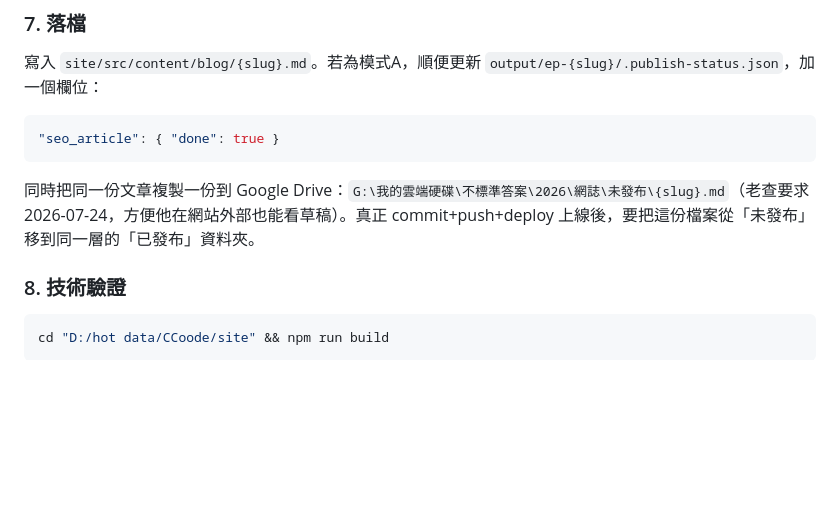
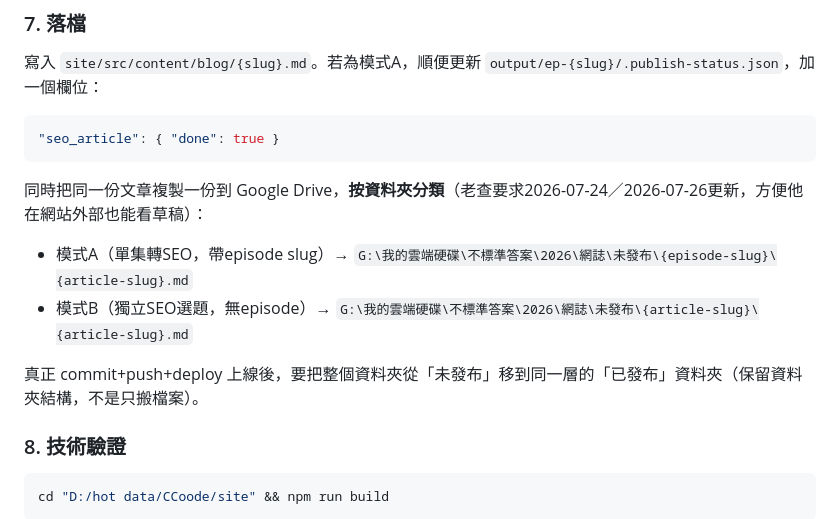
Before and after one commit to CharlesWang1221/claude-code-setup, a Markdown page: skills/seo-article-writer/SKILL.md, the part around the change. GitHub-like rendering; blank space fills up the shorter version.

Commit message:
居易/星期天 skill 補上雲端硬碟資料夾分類規則
seo-article-writer：SEO文章草稿同步Google Drive時按episode-slug或article-slug分資料夾，
不再全部平放在未發布資料夾下。
podcast-publish：IG圖產出後同步複製整個ig/資料夾+caption到
G:\不標準答案\2026\IG\{slug}\，方便老查直接去對應資料夾貼文。

Co-Authored-By: Claude Sonnet 5 <noreply@anthropic.com>

````diff
--- a/skills/seo-article-writer/SKILL.md
+++ b/skills/seo-article-writer/SKILL.md
@@ -62,7 +62,11 @@ frontmatter 填：
 "seo_article": { "done": true }
 ```
 
-同時把同一份文章複製一份到 Google Drive：`G:\我的雲端硬碟\不標準答案\2026\網誌\未發布\{slug}.md`（老查要求2026-07-24，方便他在網站外部也能看草稿）。真正 commit+push+deploy 上線後，要把這份檔案從「未發布」移到同一層的「已發布」資料夾。
+同時把同一份文章複製一份到 Google Drive，**按資料夾分類**（老查要求2026-07-24／2026-07-26更新，方便他在網站外部也能看草稿）：
+- 模式A（單集轉SEO，帶episode slug）→ `G:\我的雲端硬碟\不標準答案\2026\網誌\未發布\{episode-slug}\{article-slug}.md`
+- 模式B（獨立SEO選題，無episode）→ `G:\我的雲端硬碟\不標準答案\2026\網誌\未發布\{article-slug}\{article-slug}.md`
+
+真正 commit+push+deploy 上線後，要把整個資料夾從「未發布」移到同一層的「已發布」資料夾（保留資料夾結構，不是只搬檔案）。
 
 ### 8. 技術驗證
 ```bash
````
Also changed, not shown: skills/podcast-publish/SKILL.md (+3 -0 lines).
